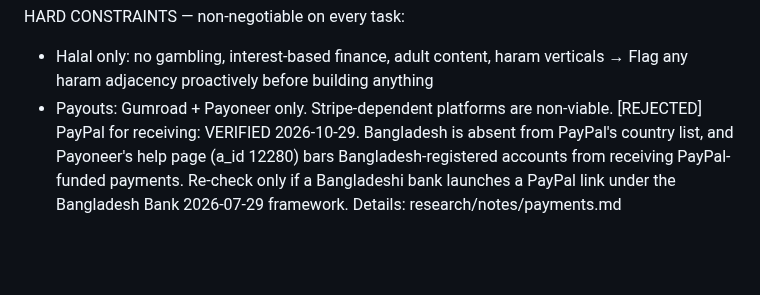
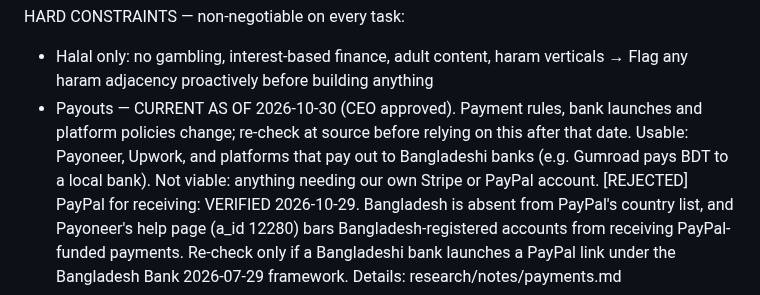
Before and after one commit to mdnahin537/MD-nahin, a Markdown page: CLAUDE.md, the part around the change. Rendered like a GitHub page; blank space fills up the shorter version.

```diff
--- a/CLAUDE.md
+++ b/CLAUDE.md
@@ -20,7 +20,10 @@ High-quality thinking + AI execution = maximum leverage with minimum time.
 HARD CONSTRAINTS — non-negotiable on every task:
 - Halal only: no gambling, interest-based finance, adult content, haram verticals
   → Flag any haram adjacency proactively before building anything
-- Payouts: Gumroad + Payoneer only. Stripe-dependent platforms are non-viable.
+- Payouts — CURRENT AS OF 2026-10-30 (CEO approved). Payment rules, bank launches and platform policies change;
+  re-check at source before relying on this after that date.
+  Usable: Payoneer, Upwork, and platforms that pay out to Bangladeshi banks (e.g. Gumroad pays BDT to a local bank).
+  Not viable: anything needing our own Stripe or PayPal account.
   [REJECTED] PayPal for receiving: VERIFIED 2026-10-29. Bangladesh is absent from PayPal's country list, and Payoneer's
   help page (a_id 12280) bars Bangladesh-registered accounts from receiving PayPal-funded payments. Re-check only if
   a Bangladeshi bank launches a PayPal link under the Bangladesh Bank 2026-07-29 framework. Details: research/notes/payments.md
```
Also changed, not shown: research/STATE.md (+2 -0 lines).
